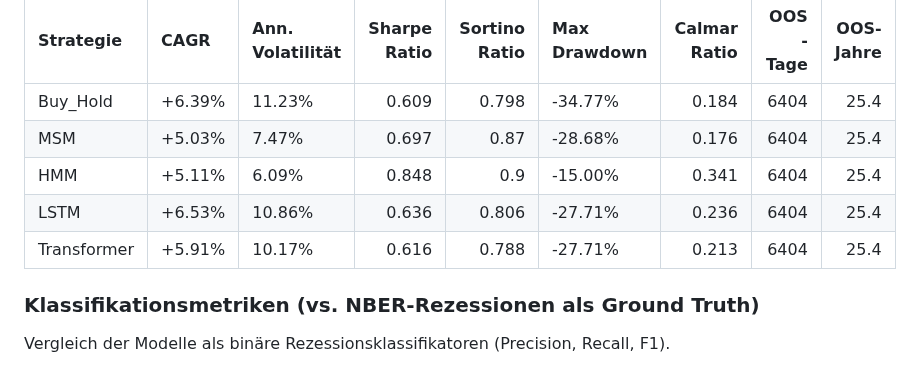
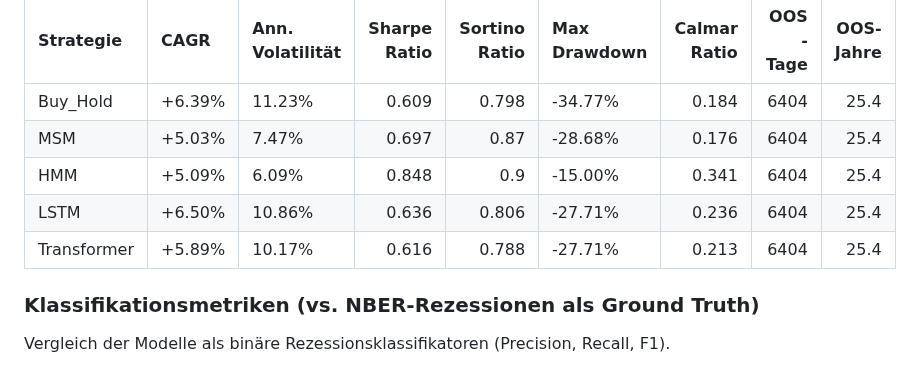
Before and after one commit to Torim98/regime-switching-daa-paper, a Markdown page: docs/statistics.md, the part around the change. GitHub-like rendering.

Commit message:
Updated statistics.md to match new annualized_metrics.md

```diff
--- a/docs/statistics.md
+++ b/docs/statistics.md
@@ -183,9 +183,9 @@ Normalisierte Kennzahlen (CAGR, Sharpe, Sortino, Calmar) für den Vergleich übe
 |:------------|:-------|:-------------------|---------------:|----------------:|:---------------|---------------:|-----------:|------------:|
 | Buy_Hold    | +6.39% | 11.23%             |          0.609 |           0.798 | -34.77%        |          0.184 |       6404 |        25.4 |
 | MSM         | +5.03% | 7.47%              |          0.697 |           0.87  | -28.68%        |          0.176 |       6404 |        25.4 |
-| HMM         | +5.11% | 6.09%              |          0.848 |           0.9   | -15.00%        |          0.341 |       6404 |        25.4 |
-| LSTM        | +6.53% | 10.86%             |          0.636 |           0.806 | -27.71%        |          0.236 |       6404 |        25.4 |
-| Transformer | +5.91% | 10.17%             |          0.616 |           0.788 | -27.71%        |          0.213 |       6404 |        25.4 |
+| HMM         | +5.09% | 6.09%              |          0.848 |           0.9   | -15.00%        |          0.341 |       6404 |        25.4 |
+| LSTM        | +6.50% | 10.86%             |          0.636 |           0.806 | -27.71%        |          0.236 |       6404 |        25.4 |
+| Transformer | +5.89% | 10.17%             |          0.616 |           0.788 | -27.71%        |          0.213 |       6404 |        25.4 |
 
 ### Klassifikationsmetriken (vs. NBER-Rezessionen als Ground Truth)
 Vergleich der Modelle als binäre Rezessionsklassifikatoren (Precision, Recall, F1).
```
